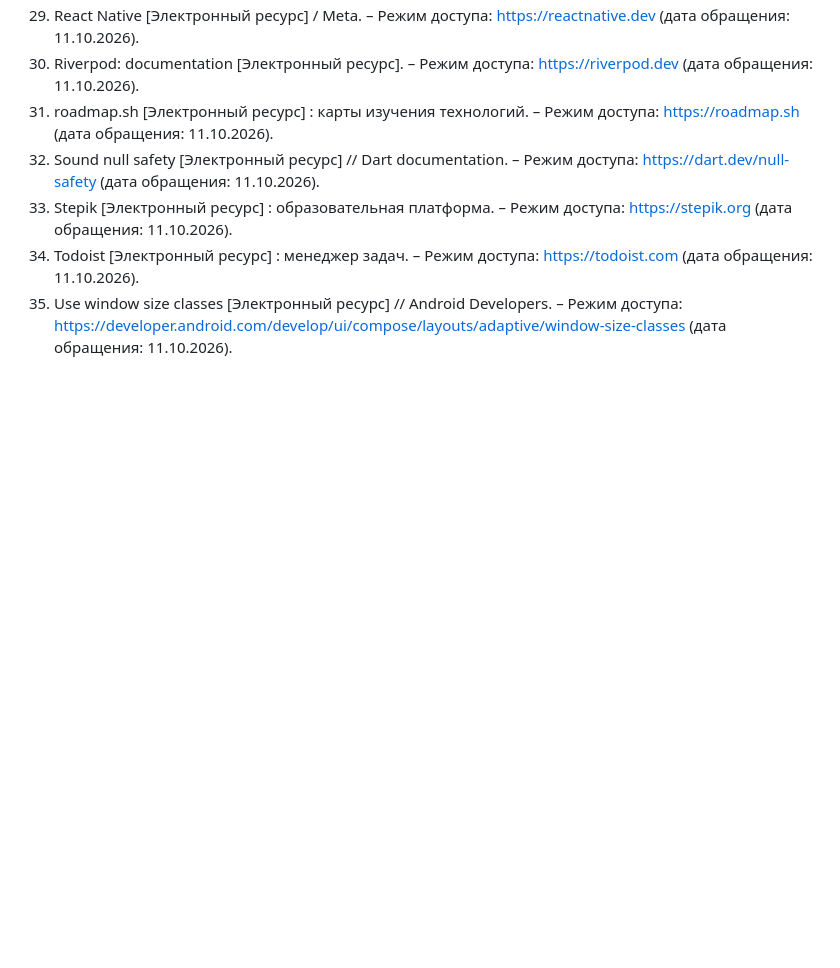
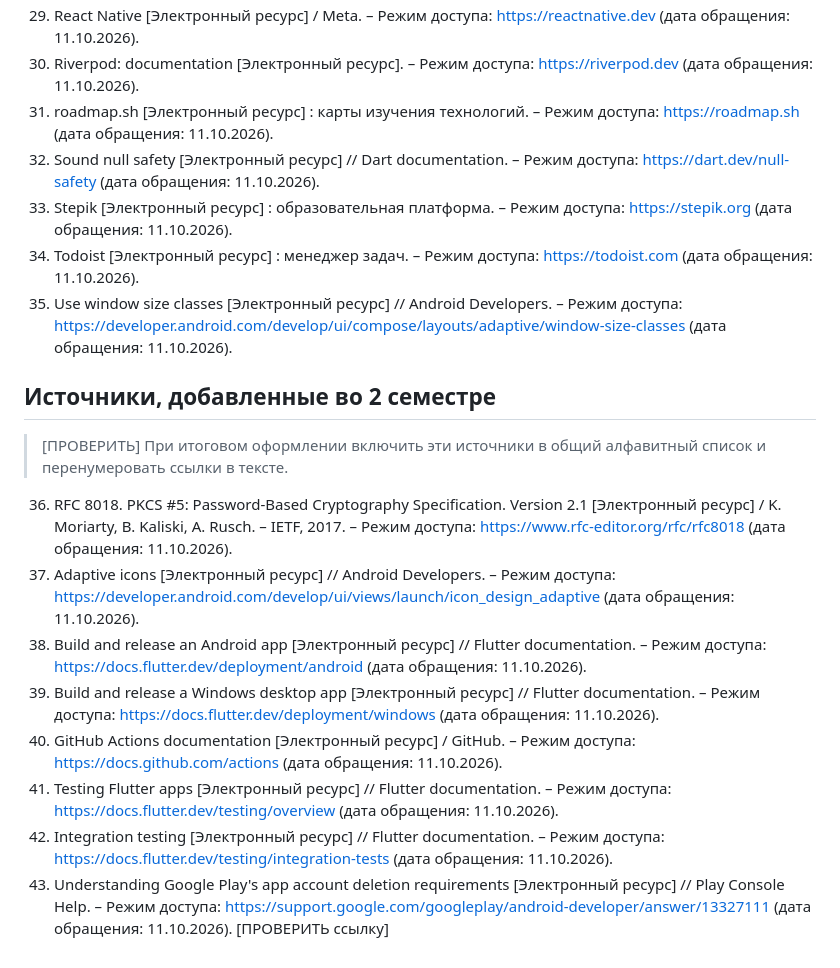
Before and after one commit to Barin5550/3_KURS_DIPLOMKA_BOBR_S, a Markdown page: docs/coursework/03_references.md, the part around the change. Drawn GitHub-style; blank space fills up the shorter version.

Commit message:
Анализ версии 1 семестра и план развития
Co-Authored-By: Claude Opus 5.5 (1M context) <noreply@anthropic.com>
Claude-Session: https://claude.ai/code/session_01M7NW7KzTcoGm6LcSGjUPNJ

```diff
--- a/docs/coursework/03_references.md
+++ b/docs/coursework/03_references.md
@@ -44,3 +44,16 @@
 33. Stepik [Электронный ресурс] : образовательная платформа. – Режим доступа: https://stepik.org (дата обращения: 11.10.2026).
 34. Todoist [Электронный ресурс] : менеджер задач. – Режим доступа: https://todoist.com (дата обращения: 11.10.2026).
 35. Use window size classes [Электронный ресурс] // Android Developers. – Режим доступа: https://developer.android.com/develop/ui/compose/layouts/adaptive/window-size-classes (дата обращения: 11.10.2026).
+
+## Источники, добавленные во 2 семестре
+
+> [ПРОВЕРИТЬ] При итоговом оформлении включить эти источники в общий алфавитный список и перенумеровать ссылки в тексте.
+
+36. RFC 8018. PKCS #5: Password-Based Cryptography Specification. Version 2.1 [Электронный ресурс] / K. Moriarty, B. Kaliski, A. Rusch. – IETF, 2017. – Режим доступа: https://www.rfc-editor.org/rfc/rfc8018 (дата обращения: 11.10.2026).
+37. Adaptive icons [Электронный ресурс] // Android Developers. – Режим доступа: https://developer.android.com/develop/ui/views/launch/icon_design_adaptive (дата обращения: 11.10.2026).
+38. Build and release an Android app [Электронный ресурс] // Flutter documentation. – Режим доступа: https://docs.flutter.dev/deployment/android (дата обращения: 11.10.2026).
+39. Build and release a Windows desktop app [Электронный ресурс] // Flutter documentation. – Режим доступа: https://docs.flutter.dev/deployment/windows (дата обращения: 11.10.2026).
+40. GitHub Actions documentation [Электронный ресурс] / GitHub. – Режим доступа: https://docs.github.com/actions (дата обращения: 11.10.2026).
+41. Testing Flutter apps [Электронный ресурс] // Flutter documentation. – Режим доступа: https://docs.flutter.dev/testing/overview (дата обращения: 11.10.2026).
+42. Integration testing [Электронный ресурс] // Flutter documentation. – Режим доступа: https://docs.flutter.dev/testing/integration-tests (дата обращения: 11.10.2026).
+43. Understanding Google Play's app account deletion requirements [Электронный ресурс] // Play Console Help. – Режим доступа: https://support.google.com/googleplay/android-developer/answer/13327111 (дата обращения: 11.10.2026). [ПРОВЕРИТЬ ссылку]
```
Also changed, not shown: docs/PROGRESS.md (+4 -4 lines), docs/coursework/semester2_analysis.md (added, +49 -0 lines).
